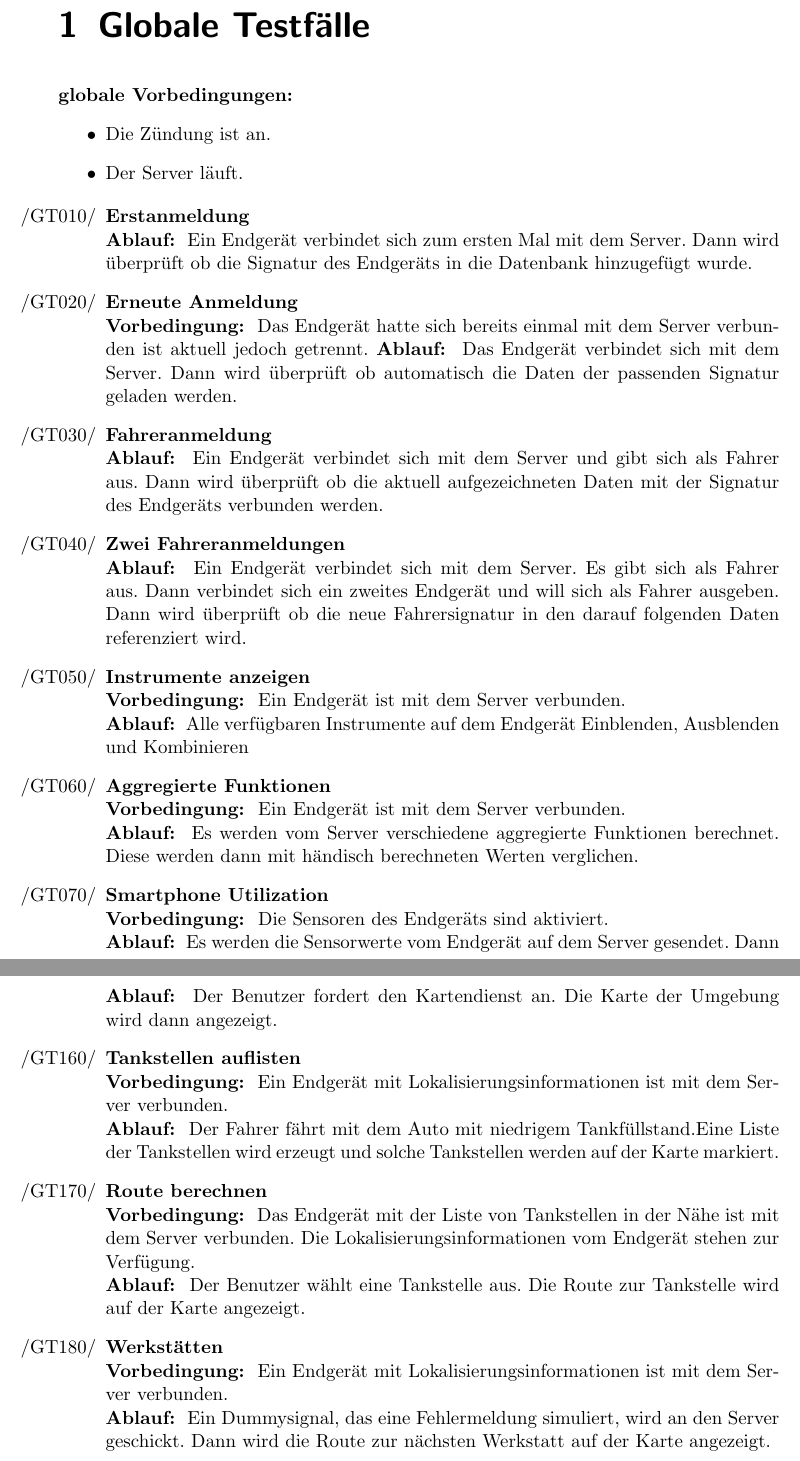
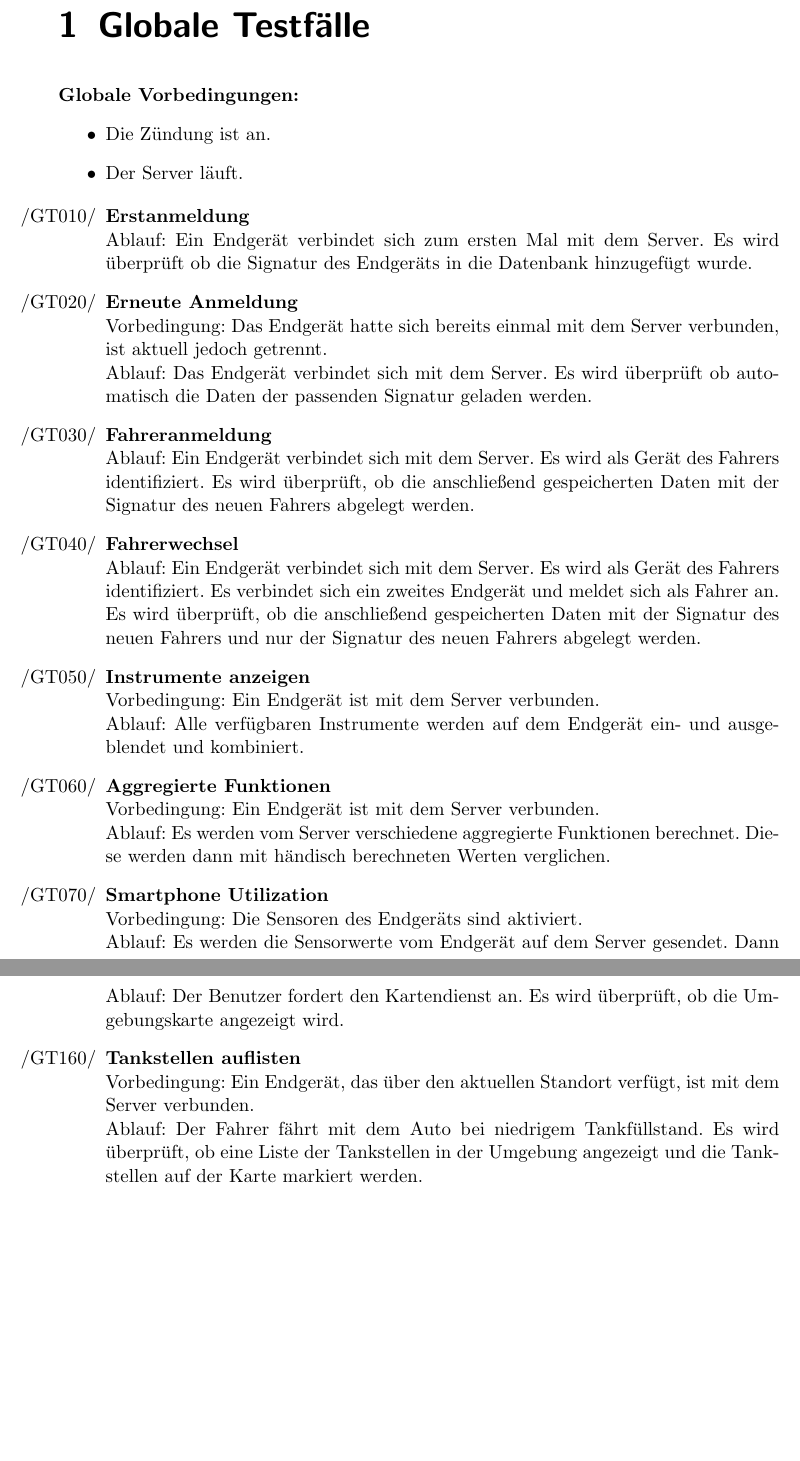
Before and after one commit to uzdry/PSE, a LaTeX document (myDoc/GlobalTest.tex): two parts of pages 1 and 3 of 4, joined at a grey line, cut so that both start at the same text, the shorter picture padded with empty space. Compiled offline with pdfLaTeX.

Commit message:
RF check

```diff
--- a/myDoc/GlobalTest.tex
+++ b/myDoc/GlobalTest.tex
@@ -9,7 +9,7 @@
 \renewcommand{\theenumii}{\arabic{enumii}}
 \renewcommand{\labelenumii}{GT\ifnum \value{enumi}<10 0\fi\arabic{enumi}\arabic{enumii}/}
 
-\textbf{globale Vorbedingungen:}
+\textbf{Globale Vorbedingungen:}
 \begin{itemize}
 \item
 Die Zündung ist an.
@@ -20,29 +20,29 @@ Der Server läuft.
 \begin{enumerate}
 
 \item{\textbf{Erstanmeldung}} \\
-\textbf{Ablauf: } Ein Endgerät verbindet sich zum ersten Mal mit dem Server. Dann wird überprüft ob die Signatur des Endgeräts in die Datenbank hinzugefügt wurde.
+Ablauf: Ein Endgerät verbindet sich zum ersten Mal mit dem Server. Es wird überprüft ob die Signatur des Endgeräts in die Datenbank hinzugefügt wurde.
 
 \item{\textbf{Erneute Anmeldung}} \\
-\textbf{Vorbedingung: } Das Endgerät hatte sich bereits einmal mit dem Server verbunden ist aktuell jedoch getrennt.
-\textbf{Ablauf: } Das Endgerät verbindet sich mit dem Server. Dann wird überprüft ob automatisch die Daten der passenden Signatur geladen werden.
+Vorbedingung: Das Endgerät hatte sich bereits einmal mit dem Server verbunden, ist aktuell jedoch getrennt.\\
+Ablauf: Das Endgerät verbindet sich mit dem Server. Es wird überprüft ob automatisch die Daten der passenden Signatur geladen werden.
 
 \item{\textbf{Fahreranmeldung}} \\
-\textbf{Ablauf: } Ein Endgerät verbindet sich mit dem Server und gibt sich als Fahrer aus. Dann wird überprüft ob die aktuell aufgezeichneten Daten mit der Signatur des Endgeräts verbunden werden.
+Ablauf: Ein Endgerät verbindet sich mit dem Server. Es wird als Gerät des Fahrers identifiziert. Es wird überprüft, ob die anschließend gespeicherten Daten mit der Signatur des neuen Fahrers abgelegt werden.
 
-\item{\textbf{Zwei Fahreranmeldungen}} \\
-\textbf{Ablauf: } Ein Endgerät verbindet sich mit dem Server. Es gibt sich als Fahrer aus. Dann verbindet sich ein zweites Endgerät und will sich als Fahrer ausgeben. Dann wird überprüft ob die neue Fahrersignatur in den darauf folgenden Daten referenziert wird.
+\item{\textbf{Fahrerwechsel}} \\
+Ablauf: Ein Endgerät verbindet sich mit dem Server. Es wird als Gerät des Fahrers identifiziert. Es verbindet sich ein zweites Endgerät und meldet sich als Fahrer an. Es wird überprüft, ob die anschließend gespeicherten Daten mit der Signatur des neuen Fahrers und nur der Signatur des neuen Fahrers abgelegt werden.
 
 
 \item{\textbf{Instrumente anzeigen}} \\
-\textbf{Vorbedingung: } Ein Endgerät ist mit dem Server verbunden. \\
-\textbf{Ablauf: } Alle verfügbaren Instrumente auf dem Endgerät Einblenden, Ausblenden und Kombinieren
+Vorbedingung: Ein Endgerät ist mit dem Server verbunden. \\
+Ablauf: Alle verfügbaren Instrumente werden auf dem Endgerät ein- und ausgeblendet und kombiniert.
 
 \item{\textbf{Aggregierte Funktionen}} \\
-\textbf{Vorbedingung: } Ein Endgerät ist mit dem Server verbunden. \\
-\textbf{Ablauf: } Es werden vom Server verschiedene aggregierte Funktionen berechnet. Diese werden dann mit händisch berechneten Werten verglichen.
+Vorbedingung: Ein Endgerät ist mit dem Server verbunden. \\
+Ablauf: Es werden vom Server verschiedene aggregierte Funktionen berechnet. Diese werden dann mit händisch berechneten Werten verglichen.
 
 \item{\textbf{Smartphone Utilization}} \\
-\textbf{Vorbedingung: } Die Sensoren des Endgeräts sind aktiviert. \\
-\textbf{Ablauf: } Es werden die Sensorwerte vom Endgerät auf dem Server gesendet. Dann wird überprüft ob der Server die Daten empfangen und gespeichert hat, und ob diese von Software bearbeitet werden.
+Vorbedingung: Die Sensoren des Endgeräts sind aktiviert. \\
+Ablauf: Es werden die Sensorwerte vom Endgerät auf dem Server gesendet. Dann wird überprüft ob der Server die Daten empfangen und gespeichert hat, und ob diese von Software bearbeitet werden.
 
 \item{\textbf{Fahrinformationen darstellen}} \\
@@ -82,29 +78,9 @@ schneller als 5km/h, dann wird die Einparkhilfe entfernt.
 Server verbunden.\\
-\textbf{Ablauf: } Der Benutzer fordert den Kartendienst an. Die Karte der
-Umgebung wird dann angezeigt.
+Ablauf: Der Benutzer fordert den Kartendienst an. Es wird überprüft, ob die Umgebungskarte angezeigt wird.
 
 \item{\textbf{Tankstellen auflisten}} \\
-\textbf{Vorbedingung: } Ein Endgerät mit Lokalisierungsinformationen ist mit dem
-Server verbunden.\\
-\textbf{Ablauf: } Der Fahrer fährt mit dem Auto mit niedrigem Tankfüllstand.Eine
-Liste der Tankstellen wird erzeugt und solche Tankstellen werden auf der
-Karte markiert.
-
-\item{\textbf{Route berechnen}} \\
-\textbf{Vorbedingung: } Das Endgerät mit der Liste von Tankstellen in der Nähe
-ist mit dem Server verbunden. Die Lokalisierungsinformationen vom Endgerät
-stehen zur Verfügung.\\
-\textbf{Ablauf: } Der Benutzer wählt eine Tankstelle aus. Die Route zur
-Tankstelle wird auf der Karte angezeigt.
-
-\item{\textbf{Werkstätten}} \\
-\textbf{Vorbedingung: } Ein Endgerät mit Lokalisierungsinformationen ist mit dem
-Server verbunden. \\
-\textbf{Ablauf: } Ein Dummysignal, das eine Fehlermeldung simuliert, wird
-an den Server geschickt. Dann wird die Route zur nächsten Werkstatt auf der
-Karte angezeigt.
-
-
+Vorbedingung: Ein Endgerät, das über den aktuellen Standort verfügt, ist mit dem Server verbunden.\\
+Ablauf: Der Fahrer fährt mit dem Auto bei niedrigem Tankfüllstand. Es wird überprüft, ob eine Liste der Tankstellen in der Umgebung angezeigt und die Tankstellen auf der Karte markiert werden.
 
 \end{enumerate}
 
```
Also changed, not shown: myDoc/GlobalTest.tex (36 more changed lines).
